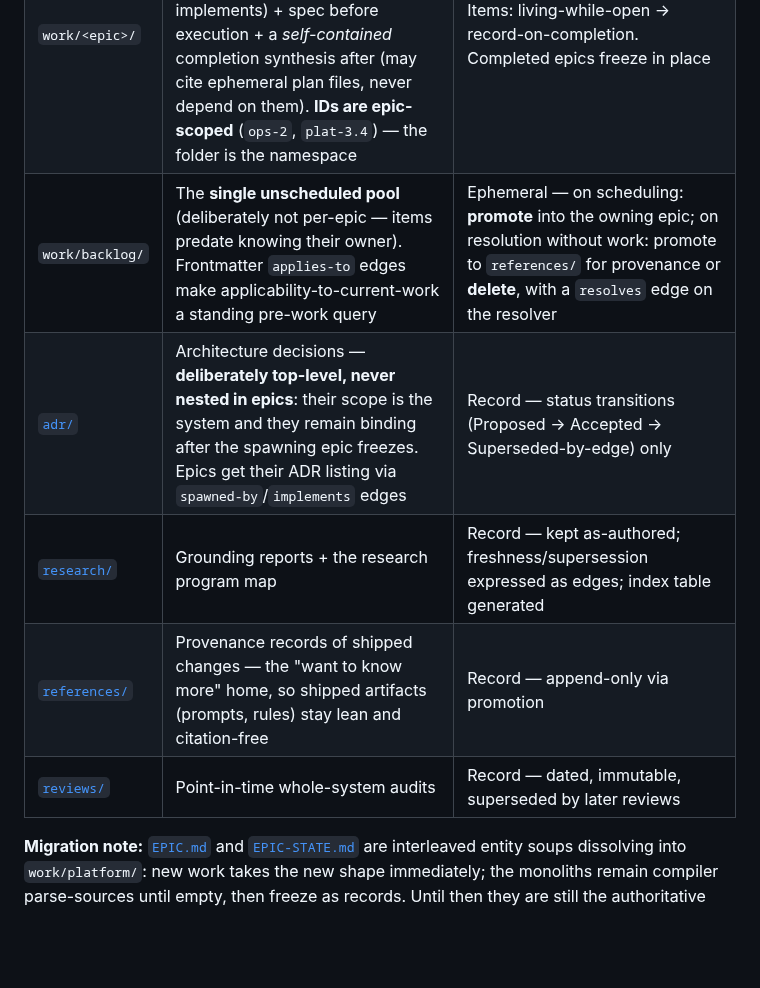
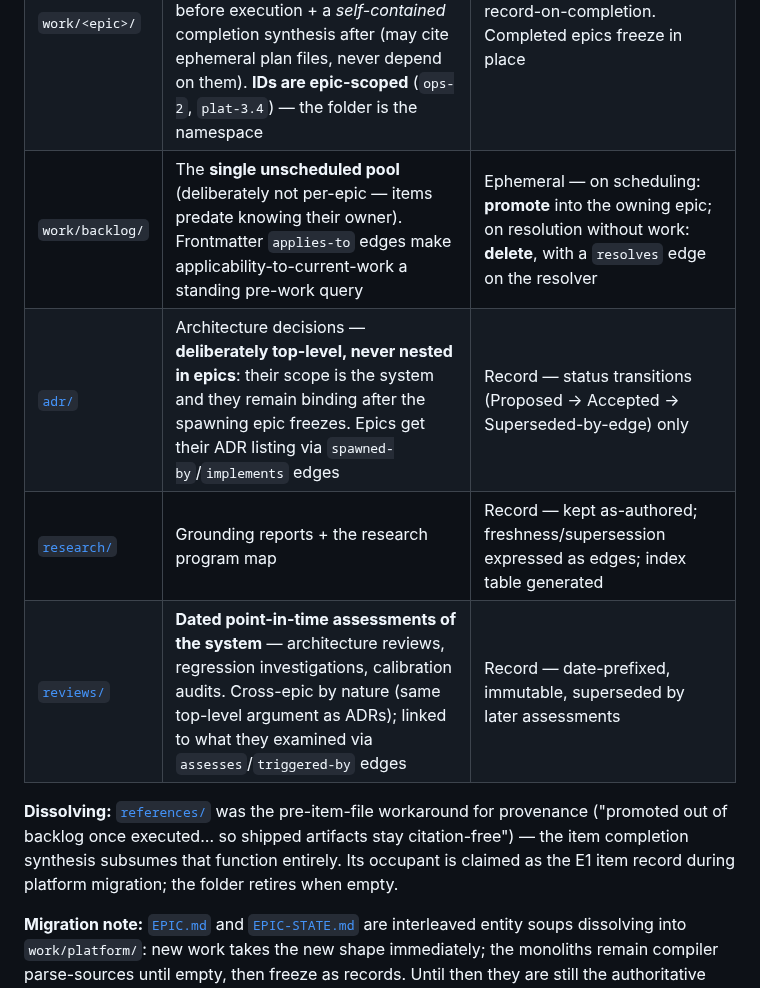
Before and after one commit to Rikmorn/sidekick, a Markdown page: docs/README.md, the part around the change. GitHub-like rendering; blank space fills up the shorter version.

Commit message:
docs(taxonomy): references/ dissolves into item syntheses; reviews/ formalized as assessments [ops]
Operator questioned both organically-grown single-occupant folders.
Verdict split: references/ was the pre-item-file workaround for
shipped-change provenance — the completion synthesis subsumes it
entirely (backlog resolution path retargeted; occupant claimed as the
E1 item record at migration; folder retires when empty). reviews/
names a real growing category — dated point-in-time assessments
(architecture reviews, regression investigations, calibration audits)
— cross-epic like ADRs, so top-level, with assesses/triggered-by
edges.

```diff
--- a/docs/README.md
+++ b/docs/README.md
@@ -14,11 +14,12 @@
 |---|---|---|
 | `docs/` root | Steering docs: `NORTH-STAR.md` (objective tree), `LIMITS.md`, `DESIGN-PRINCIPLES.md` — plus generated `STATE.md` | Living (STATE.md: generated, committed, **size-capped** — current state only, pointers and counts, completed items drop out; the timeline lives in `git log -p STATE.md`) |
 | `work/<epic>/` | **One folder per epic**: authored `epic.md` (narrative frame) + one file per item — frontmatter (id, status, deps, grounds, implements) + spec before execution + a *self-contained* completion synthesis after (may cite ephemeral plan files, never depend on them). **IDs are epic-scoped** (`ops-2`, `plat-3.4`) — the folder is the namespace | Items: living-while-open → record-on-completion. Completed epics freeze in place |
-| `work/backlog/` | The **single unscheduled pool** (deliberately not per-epic — items predate knowing their owner). Frontmatter `applies-to` edges make applicability-to-current-work a standing pre-work query | Ephemeral — on scheduling: **promote** into the owning epic; on resolution without work: promote to `references/` for provenance or **delete**, with a `resolves` edge on the resolver |
+| `work/backlog/` | The **single unscheduled pool** (deliberately not per-epic — items predate knowing their owner). Frontmatter `applies-to` edges make applicability-to-current-work a standing pre-work query | Ephemeral — on scheduling: **promote** into the owning epic; on resolution without work: **delete**, with a `resolves` edge on the resolver |
 | [`adr/`](./adr/) | Architecture decisions — **deliberately top-level, never nested in epics**: their scope is the system and they remain binding after the spawning epic freezes. Epics get their ADR listing via `spawned-by`/`implements` edges | Record — status transitions (Proposed → Accepted → Superseded-by-edge) only |
 | [`research/`](./research/) | Grounding reports + the research program map | Record — kept as-authored; freshness/supersession expressed as edges; index table generated |
-| [`references/`](./references/) | Provenance records of shipped changes — the "want to know more" home, so shipped artifacts (prompts, rules) stay lean and citation-free | Record — append-only via promotion |
-| [`reviews/`](./reviews/) | Point-in-time whole-system audits | Record — dated, immutable, superseded by later reviews |
+| [`reviews/`](./reviews/) | **Dated point-in-time assessments of the system** — architecture reviews, regression investigations, calibration audits. Cross-epic by nature (same top-level argument as ADRs); linked to what they examined via `assesses`/`triggered-by` edges | Record — date-prefixed, immutable, superseded by later assessments |
+
+**Dissolving:** [`references/`](./references/) was the pre-item-file workaround for provenance ("promoted out of backlog once executed… so shipped artifacts stay citation-free") — the item completion synthesis subsumes that function entirely. Its occupant is claimed as the E1 item record during platform migration; the folder retires when empty.
 
 **Migration note:** [`EPIC.md`](./EPIC.md) and [`EPIC-STATE.md`](./EPIC-STATE.md) are interleaved entity soups dissolving into `work/platform/`: new work takes the new shape immediately; the monoliths remain compiler parse-sources until empty, then freeze as records. Until then they are still the authoritative roadmap/state pair.
 
```
Also changed, not shown: docs/adr/0007-knowledge-layer.md (+1 -1 lines).
